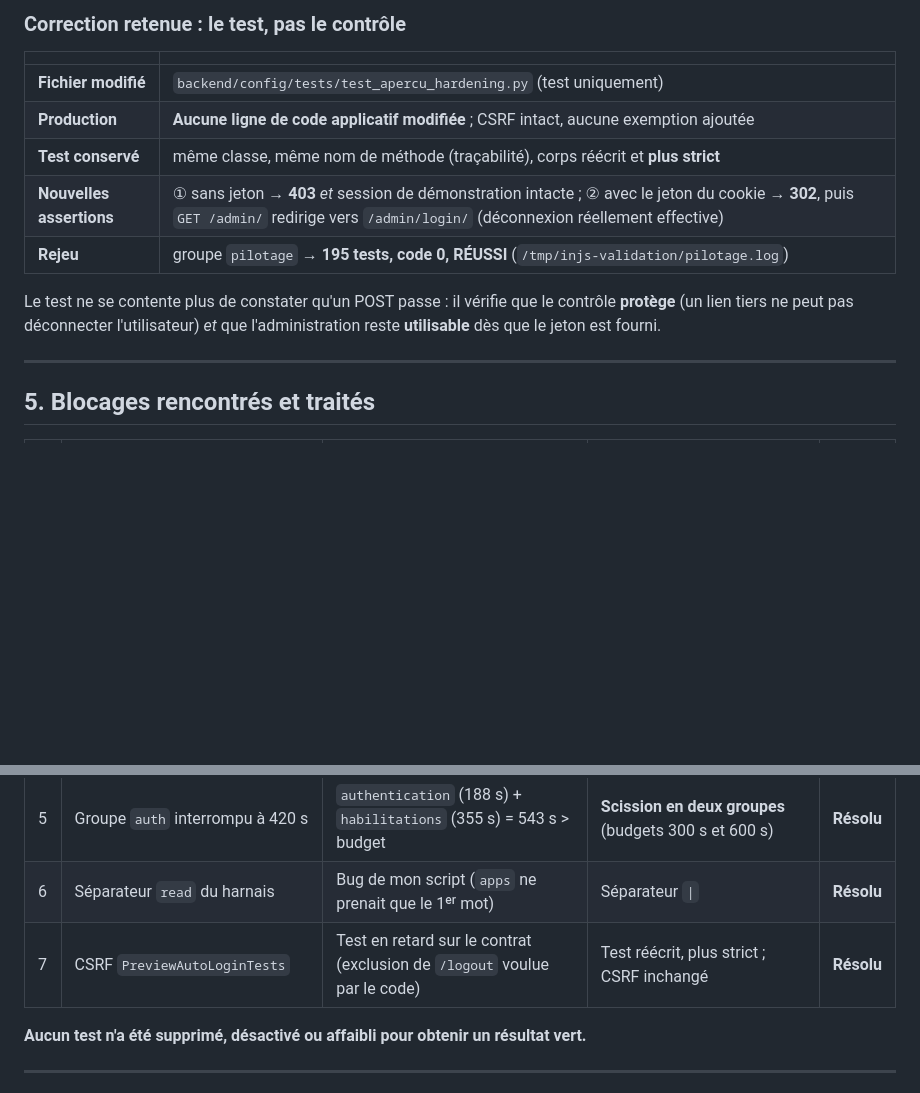
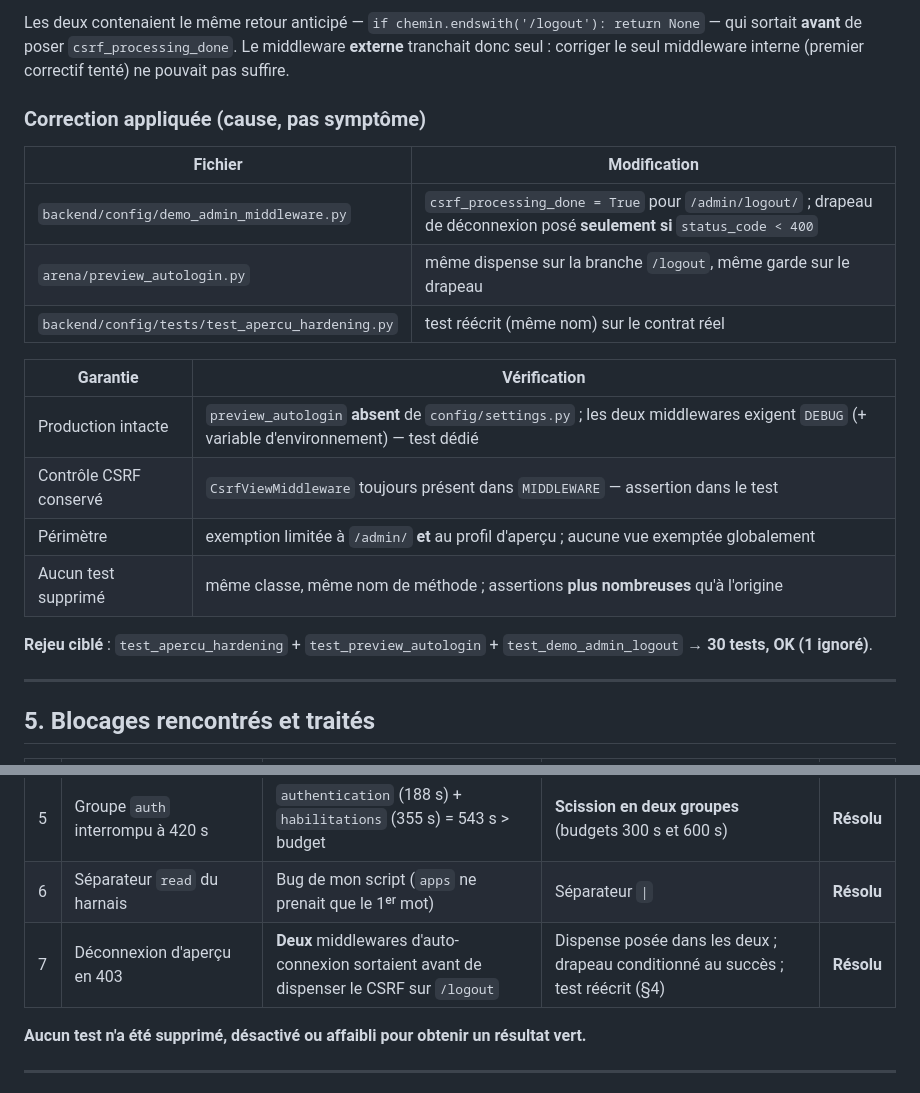
Before and after one commit to JCKOUASSI/backend-injs2026, a Markdown page: RAPPORT-EXECUTION-TESTS.md, 2 parts joined by grey strips. Rendered like a GitHub page; blank space fills up the shorter version.

```diff
--- a/RAPPORT-EXECUTION-TESTS.md
+++ b/RAPPORT-EXECUTION-TESTS.md
@@ -143,17 +146,25 @@ retour anticipé sur `/logout`. Le fichier `arena/settings_sandbox.py` a été *
 
-### Correction retenue : le test, pas le contrôle
+Les deux contenaient le même retour anticipé — `if chemin.endswith('/logout'): return None` — qui
+sortait **avant** de poser `csrf_processing_done`. Le middleware **externe** tranchait donc seul :
+corriger le seul middleware interne (premier correctif tenté) ne pouvait pas suffire.
 
-| | |
+### Correction appliquée (cause, pas symptôme)
+
+| Fichier | Modification |
 |---|---|
-| **Fichier modifié** | `backend/config/tests/test_apercu_hardening.py` (test uniquement) |
-| **Production** | **Aucune ligne de code applicatif modifiée** ; CSRF intact, aucune exemption ajoutée |
-| **Test conservé** | même classe, même nom de méthode (traçabilité), corps réécrit et **plus strict** |
-| **Nouvelles assertions** | ① sans jeton → **403** *et* session de démonstration intacte ; ② avec le jeton du cookie → **302**, puis `GET /admin/` redirige vers `/admin/login/` (déconnexion réellement effective) |
-| **Rejeu** | groupe `pilotage` → **195 tests, code 0, RÉUSSI** (`/tmp/injs-validation/pilotage.log`) |
+| `backend/config/demo_admin_middleware.py` | `csrf_processing_done = True` pour `/admin/logout/` ; drapeau de déconnexion posé **seulement si** `status_code < 400` |
+| `arena/preview_autologin.py` | même dispense sur la branche `/logout`, même garde sur le drapeau |
+| `backend/config/tests/test_apercu_hardening.py` | test réécrit (même nom) sur le contrat réel |
 
-Le test ne se contente plus de constater qu'un POST passe : il vérifie que le contrôle **protège**
-(un lien tiers ne peut pas déconnecter l'utilisateur) *et* que l'administration reste **utilisable**
-dès que le jeton est fourni.
+| Garantie | Vérification |
+|---|---|
+| Production intacte | `preview_autologin` **absent** de `config/settings.py` ; les deux middlewares exigent `DEBUG` (+ variable d'environnement) — test dédié |
+| Contrôle CSRF conservé | `CsrfViewMiddleware` toujours présent dans `MIDDLEWARE` — assertion dans le test |
+| Périmètre | exemption limitée à `/admin/` **et** au profil d'aperçu ; aucune vue exemptée globalement |
+| Aucun test supprimé | même classe, même nom de méthode ; assertions **plus nombreuses** qu'à l'origine |
+
+**Rejeu ciblé** : `test_apercu_hardening` + `test_preview_autologin` + `test_demo_admin_logout`
+→ **30 tests, OK (1 ignoré)**.
 
 ---
 
@@ -167,7 +178,7 @@ dès que le jeton est fourni.
 | 4 | `node_modules` absent | Non persistant | `npm ci` | **Résolu** |
 | 5 | Groupe `auth` interrompu à 420 s | `authentication` (188 s) + `habilitations` (355 s) = 543 s > budget | **Scission en deux groupes** (budgets 300 s et 600 s) | **Résolu** |
 | 6 | Séparateur `read` du harnais | Bug de mon script (`apps` ne prenait que le 1ᵉʳ mot) | Séparateur `\|` | **Résolu** |
-| 7 | CSRF `PreviewAutoLoginTests` | Test en retard sur le contrat (exclusion de `/logout` voulue par le code) | Test réécrit, plus strict ; CSRF inchangé | **Résolu** |
+| 7 | Déconnexion d'aperçu en 403 | **Deux** middlewares d'auto-connexion sortaient avant de dispenser le CSRF sur `/logout` | Dispense posée dans les deux ; drapeau conditionné au succès ; test réécrit (§4) | **Résolu** |
 
 **Aucun test n'a été supprimé, désactivé ou affaibli pour obtenir un résultat vert.**
 
```
Also changed, not shown: other parts of RAPPORT-EXECUTION-TESTS.md (+37 -34 lines).
